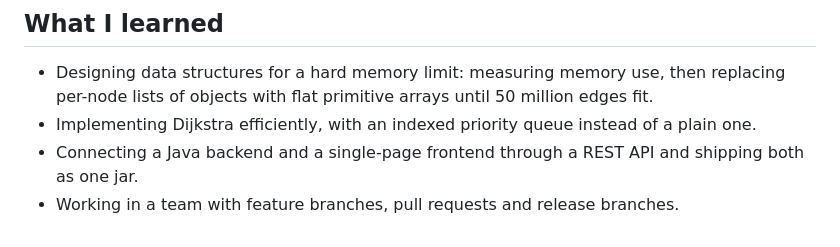
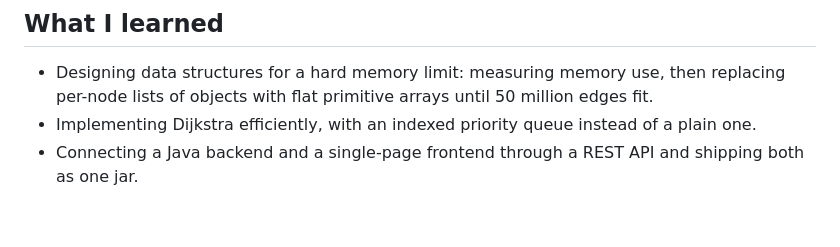
Before and after one commit to marvinmai/webbased-route-planner, a Markdown page: README.md, the part around the change. GitHub-like rendering.

Commit message:
Remove team workflow from README learnings
Co-Authored-By: Claude Opus 5.5 <noreply@anthropic.com>

```diff
--- a/README.md
+++ b/README.md
@@ -109,4 +109,3 @@ cd pathfinder
   one.
 - Connecting a Java backend and a single-page frontend through a REST API and
   shipping both as one jar.
-- Working in a team with feature branches, pull requests and release branches.
```
